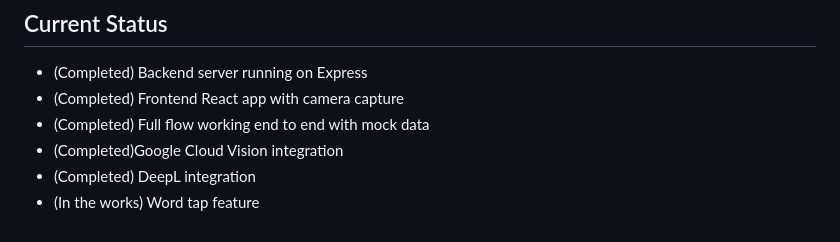
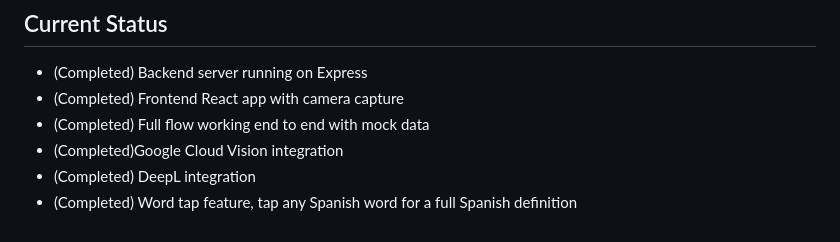
Before and after one commit to rachelldelamar/AccessibleDocs, a Markdown page: README.md, the part around the change. Drawn GitHub-style.

```diff
--- a/README.md
+++ b/README.md
@@ -103,4 +103,4 @@ App runs on `http://localhost:3000`
 - (Completed) Full flow working end to end with mock data
 - (Completed)Google Cloud Vision integration
 - (Completed) DeepL integration
-- (In the works) Word tap feature
+- (Completed) Word tap feature, tap any Spanish word for a full Spanish definition
```
